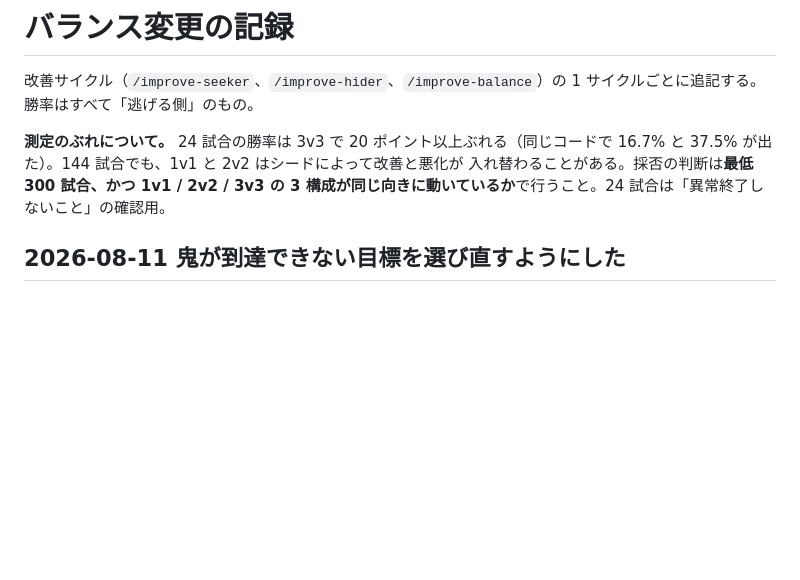
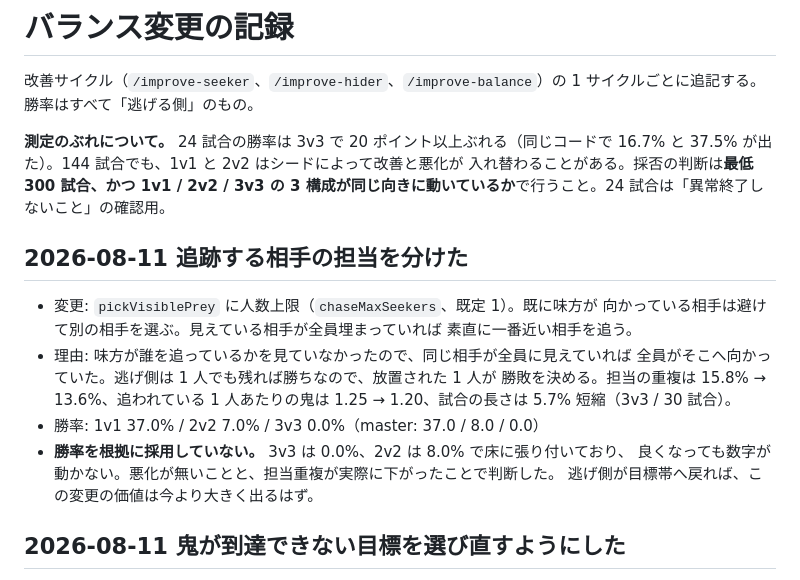
Before and after one commit to murakichi/hide-seek-3d, a Markdown page: docs/balance-log.md, the part around the change. GitHub-like rendering; blank space fills up the shorter version.

```diff
--- a/docs/balance-log.md
+++ b/docs/balance-log.md
@@ -7,6 +7,20 @@
 16.7% と 37.5% が出た）。144 試合でも、1v1 と 2v2 はシードによって改善と悪化が
 入れ替わることがある。採否の判断は**最低 300 試合、かつ 1v1 / 2v2 / 3v3 の
 3 構成が同じ向きに動いているか**で行うこと。24 試合は「異常終了しないこと」の確認用。
+
+## 2026-08-11 追跡する相手の担当を分けた
+
+- 変更: `pickVisiblePrey` に人数上限（`chaseMaxSeekers`、既定 1）。既に味方が
+  向かっている相手は避けて別の相手を選ぶ。見えている相手が全員埋まっていれば
+  素直に一番近い相手を追う。
+- 理由: 味方が誰を追っているかを見ていなかったので、同じ相手が全員に見えていれば
+  全員がそこへ向かっていた。逃げ側は 1 人でも残れば勝ちなので、放置された 1 人が
+  勝敗を決める。担当の重複は 15.8% → 13.6%、追われている 1 人あたりの鬼は
+  1.25 → 1.20、試合の長さは 5.7% 短縮（3v3 / 30 試合）。
+- 勝率: 1v1 37.0% / 2v2 7.0% / 3v3 0.0%（master: 37.0 / 8.0 / 0.0）
+- **勝率を根拠に採用していない。** 3v3 は 0.0%、2v2 は 8.0% で床に張り付いており、
+  良くなっても数字が動かない。悪化が無いことと、担当重複が実際に下がったことで判断した。
+  逃げ側が目標帯へ戻れば、この変更の価値は今より大きく出るはず。
 
 ## 2026-08-11 鬼が到達できない目標を選び直すようにした
 
```
Also changed, not shown: docs/journal/2026-08-11.md (+54 -0 lines).
